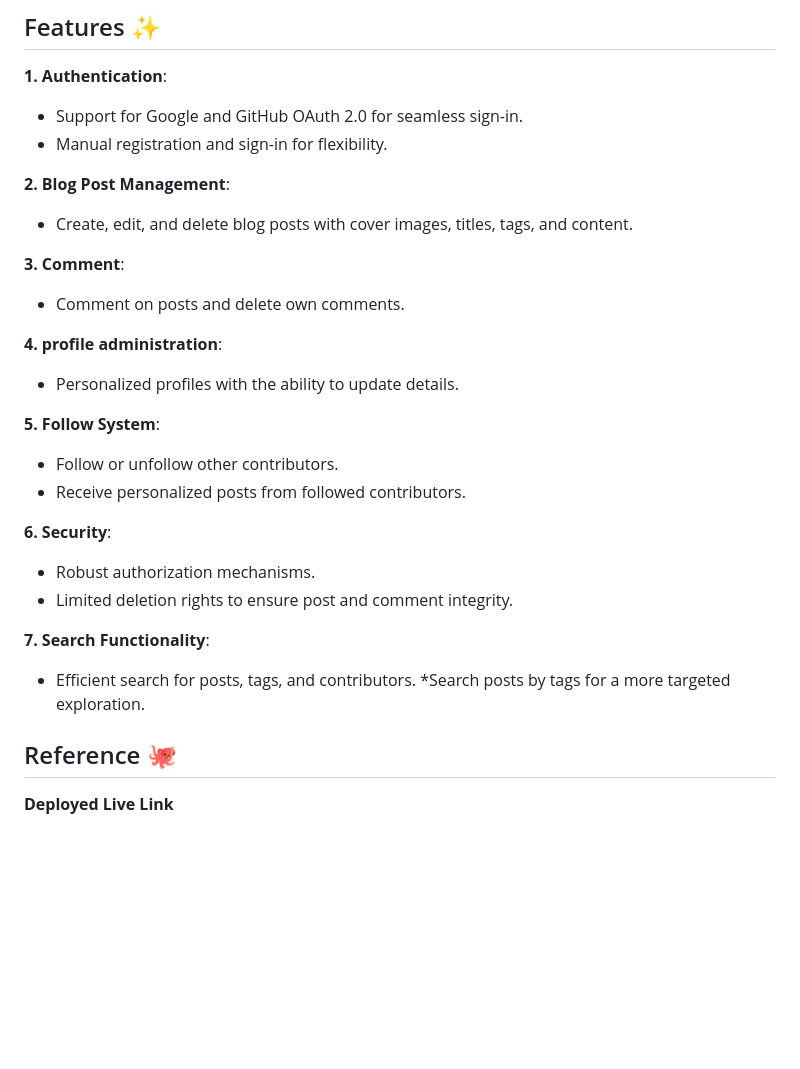
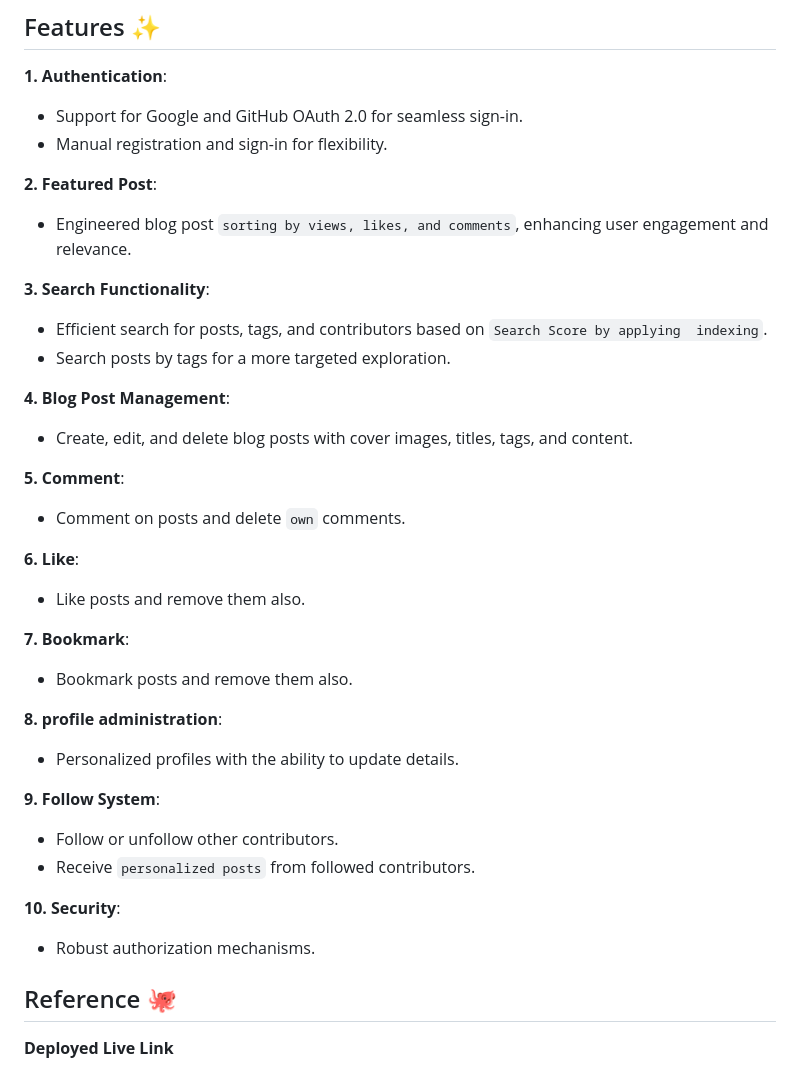
Before and after one commit to dibya-roy-sundar/BlogWebsite, a Markdown page: README.md, the part around the change. Drawn GitHub-style; blank space fills up the shorter version.

````diff
--- a/README.md
+++ b/README.md
@@ -33,26 +33,38 @@
 * Support for Google and GitHub OAuth 2.0 for seamless sign-in.
 * Manual registration and sign-in for flexibility.
 
-**2. Blog Post Management**:
+**2. Featured Post**:
+*  Engineered blog post ```sorting by views, likes, and comments```, enhancing user engagement and relevance.
+
+**3. Search Functionality**:
+* Efficient search for posts, tags, and contributors based on ```Search Score by applying  indexing```.
+* Search posts by tags for a more targeted exploration.
+
+**4. Blog Post Management**:
 * Create, edit, and delete blog posts with cover images, titles, tags, and content.
 
-**3. Comment**:
-* Comment on posts and delete own comments.
+**5. Comment**:
+* Comment on posts and delete ```own``` comments.
 
-**4. profile administration**:
+**6. Like**:
+* Like  posts and remove them also.
+
+**7. Bookmark**:
+* Bookmark  posts and remove  them also.
+
+
+**8. profile administration**:
 * Personalized profiles with the ability to update details.
 
-**5. Follow System**:
+**9. Follow System**:
 * Follow or unfollow other contributors.
-* Receive personalized posts from followed contributors.
+* Receive ```personalized posts``` from followed contributors.
 
-**6. Security**:
+**10. Security**:
 * Robust  authorization mechanisms.
-* Limited deletion rights to ensure post and comment integrity.
 
-**7. Search Functionality**:
-* Efficient search for posts, tags, and contributors.
-*Search posts by tags for a more targeted exploration.
+
+
 
 ## Reference 🐙
 **Deployed Live Link**
````
